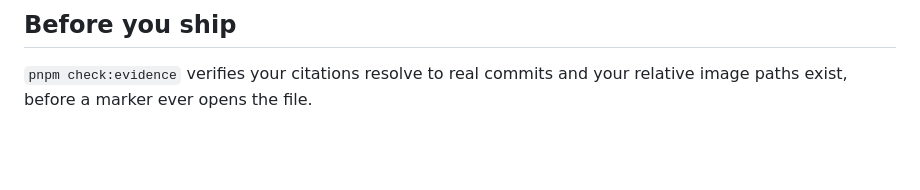
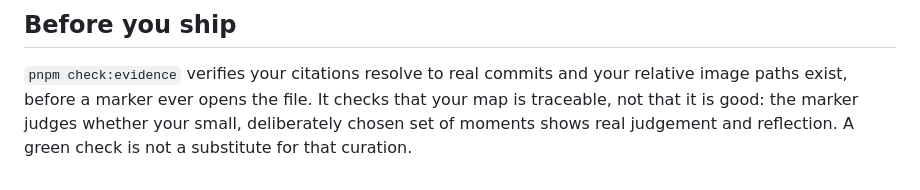
Before and after one commit to comp4020-agentic-coding-studio/template-static, a Markdown page: PROCESS.md, the part around the change. Drawn GitHub-style; blank space fills up the shorter version.

Commit message:
Clarify evidence check scope

```diff
--- a/PROCESS.md
+++ b/PROCESS.md
@@ -68,3 +68,6 @@ the four jobs in one paragraph, not to be imitated in content.
 
 `pnpm check:evidence` verifies your citations resolve to real commits and your
 relative image paths exist, before a marker ever opens the file.
+It checks that your map is traceable, not that it is good: the marker judges
+whether your small, deliberately chosen set of moments shows real judgement and
+reflection. A green check is not a substitute for that curation.
```
